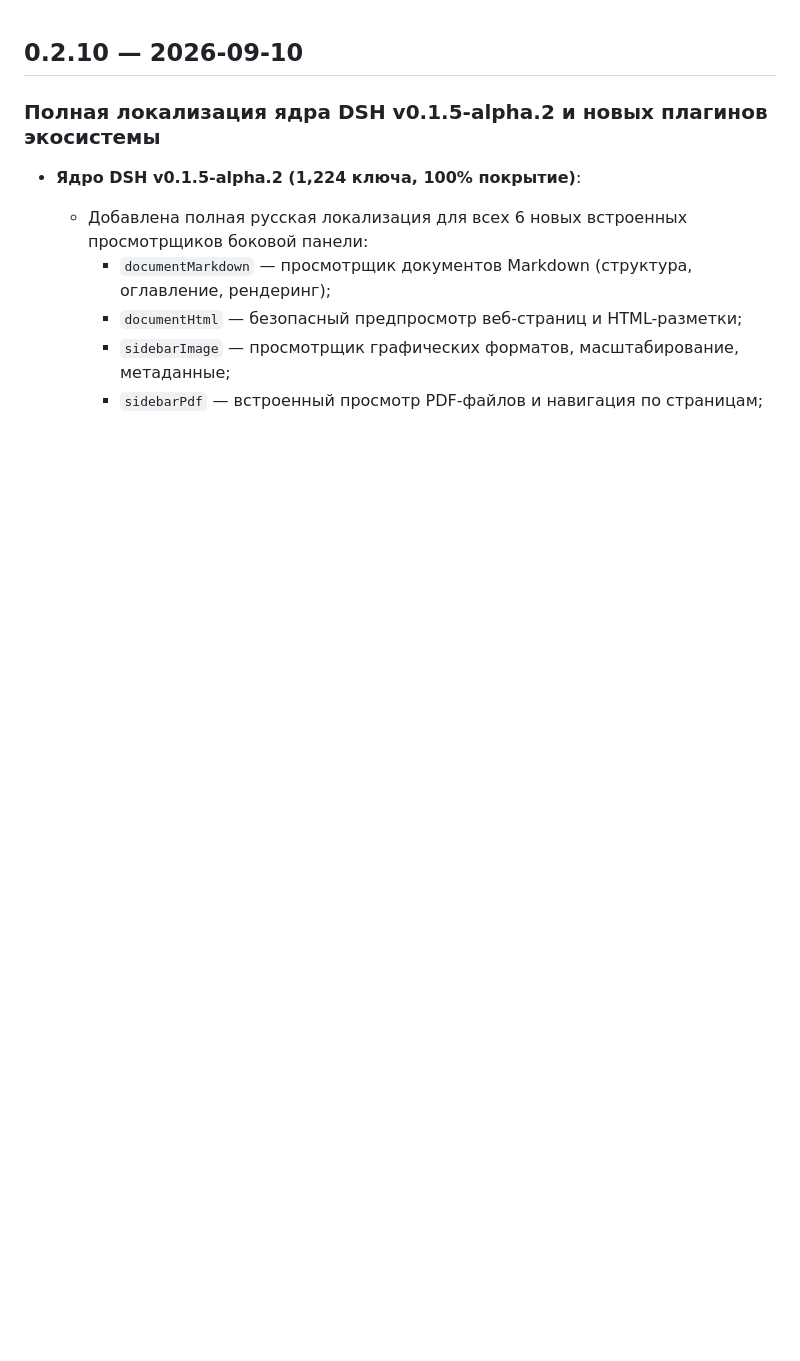
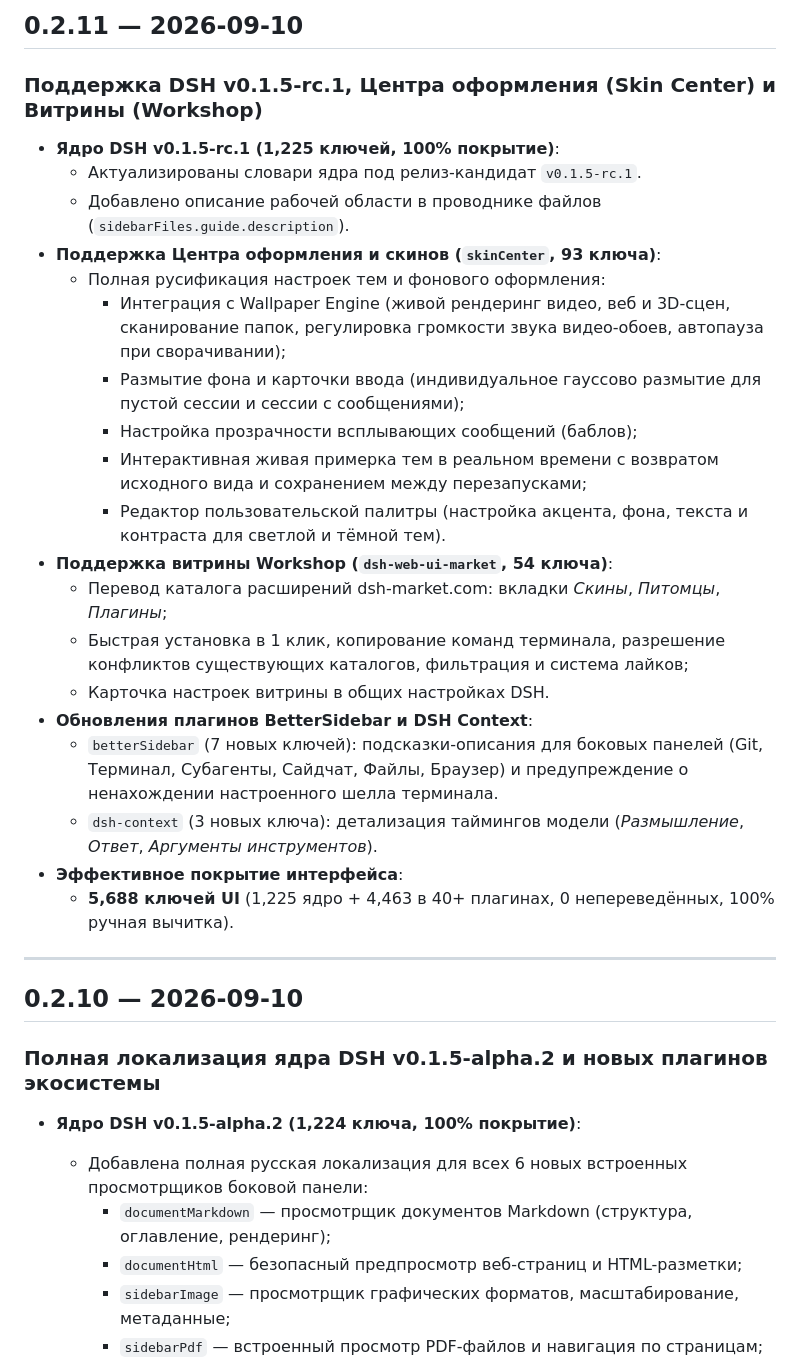
Before and after one commit to GooDAnDReaDY/dsh-russian-lang, a Markdown page: CHANGELOG.md, the part around the change. Drawn GitHub-style; blank space fills up the shorter version.

```diff
--- a/CHANGELOG.md
+++ b/CHANGELOG.md
@@ -1,3 +1,28 @@
+## 0.2.11 — 2026-09-10
+
+### Поддержка DSH v0.1.5-rc.1, Центра оформления (Skin Center) и Витрины (Workshop)
+- **Ядро DSH v0.1.5-rc.1 (1,225 ключей, 100% покрытие)**:
+  - Актуализированы словари ядра под релиз-кандидат `v0.1.5-rc.1`.
+  - Добавлено описание рабочей области в проводнике файлов (`sidebarFiles.guide.description`).
+- **Поддержка Центра оформления и скинов (`skinCenter`, 93 ключа)**:
+  - Полная русификация настроек тем и фонового оформления:
+    - Интеграция с Wallpaper Engine (живой рендеринг видео, веб и 3D-сцен, сканирование папок, регулировка громкости звука видео-обоев, автопауза при сворачивании);
+    - Размытие фона и карточки ввода (индивидуальное гауссово размытие для пустой сессии и сессии с сообщениями);
+    - Настройка прозрачности всплывающих сообщений (баблов);
+    - Интерактивная живая примерка тем в реальном времени с возвратом исходного вида и сохранением между перезапусками;
+    - Редактор пользовательской палитры (настройка акцента, фона, текста и контраста для светлой и тёмной тем).
+- **Поддержка витрины Workshop (`dsh-web-ui-market`, 54 ключа)**:
+  - Перевод каталога расширений dsh-market.com: вкладки *Скины*, *Питомцы*, *Плагины*;
+  - Быстрая установка в 1 клик, копирование команд терминала, разрешение конфликтов существующих каталогов, фильтрация и система лайков;
+  - Карточка настроек витрины в общих настройках DSH.
+- **Обновления плагинов BetterSidebar и DSH Context**:
+  - `betterSidebar` (7 новых ключей): подсказки-описания для боковых панелей (Git, Терминал, Субагенты, Сайдчат, Файлы, Браузер) и предупреждение о ненахождении настроенного шелла терминала.
+  - `dsh-context` (3 новых ключа): детализация таймингов модели (*Размышление*, *Ответ*, *Аргументы инструментов*).
+- **Эффективное покрытие интерфейса**:
+  - **5,688 ключей UI** (1,225 ядро + 4,463 в 40+ плагинах, 0 непереведённых, 100% ручная вычитка).
+
+---
+
 ## 0.2.10 — 2026-09-10
 
 ### Полная локализация ядра DSH v0.1.5-alpha.2 и новых плагинов экосистемы
```
Also changed, not shown: README.md (+10 -10 lines), docs/media/banner.jpg, 8 other files.
